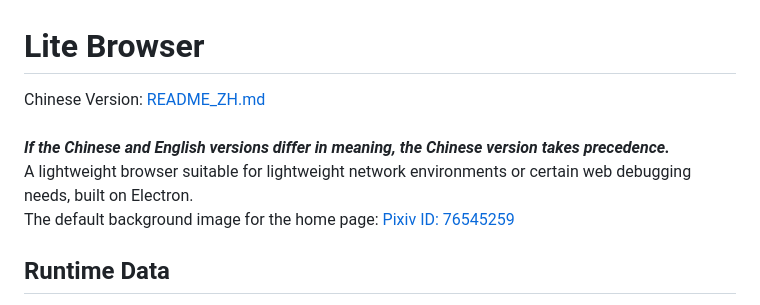
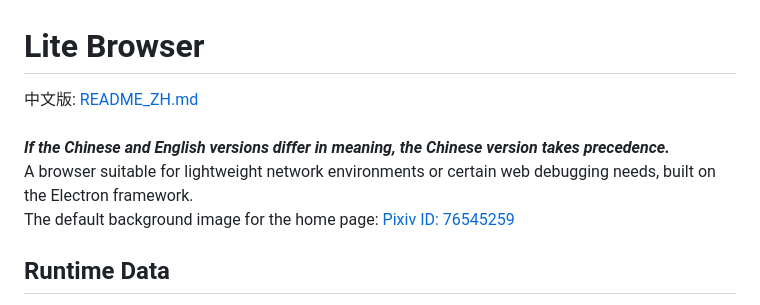
Before and after one commit to YCL0609/Lite-browser, a Markdown page: README.md, the part around the change. GitHub-like rendering.

Commit message:
更新 README

```diff
--- a/README.md
+++ b/README.md
@@ -1,7 +1,7 @@
 # Lite Browser
-Chinese Version: [README_ZH.md](README_ZH.md)<br><br>
+中文版: [README_ZH.md](README_ZH.md)<br><br>
 <b><i>If the Chinese and English versions differ in meaning, the Chinese version takes precedence.</i></b><br>
-A lightweight browser suitable for lightweight network environments or certain web debugging needs, built on Electron.<br>
+A browser suitable for lightweight network environments or certain web debugging needs, built on the Electron framework.<br>
 The default background image for the home page: [Pixiv ID: 76545259](https://www.pixiv.net/artworks/76545259)
 
 ## Runtime Data
```
Also changed, not shown: README_ZH.md (+1 -1 lines).
